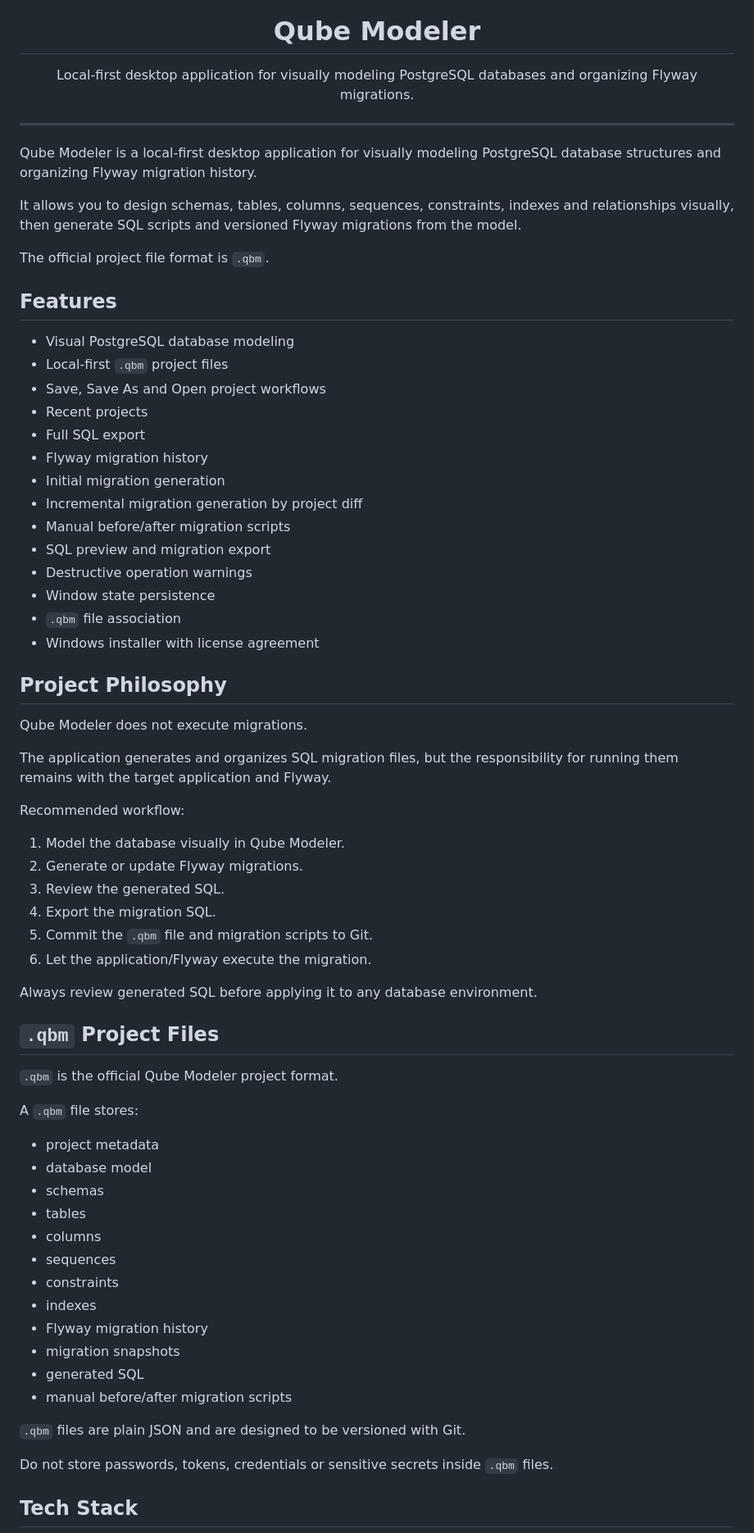
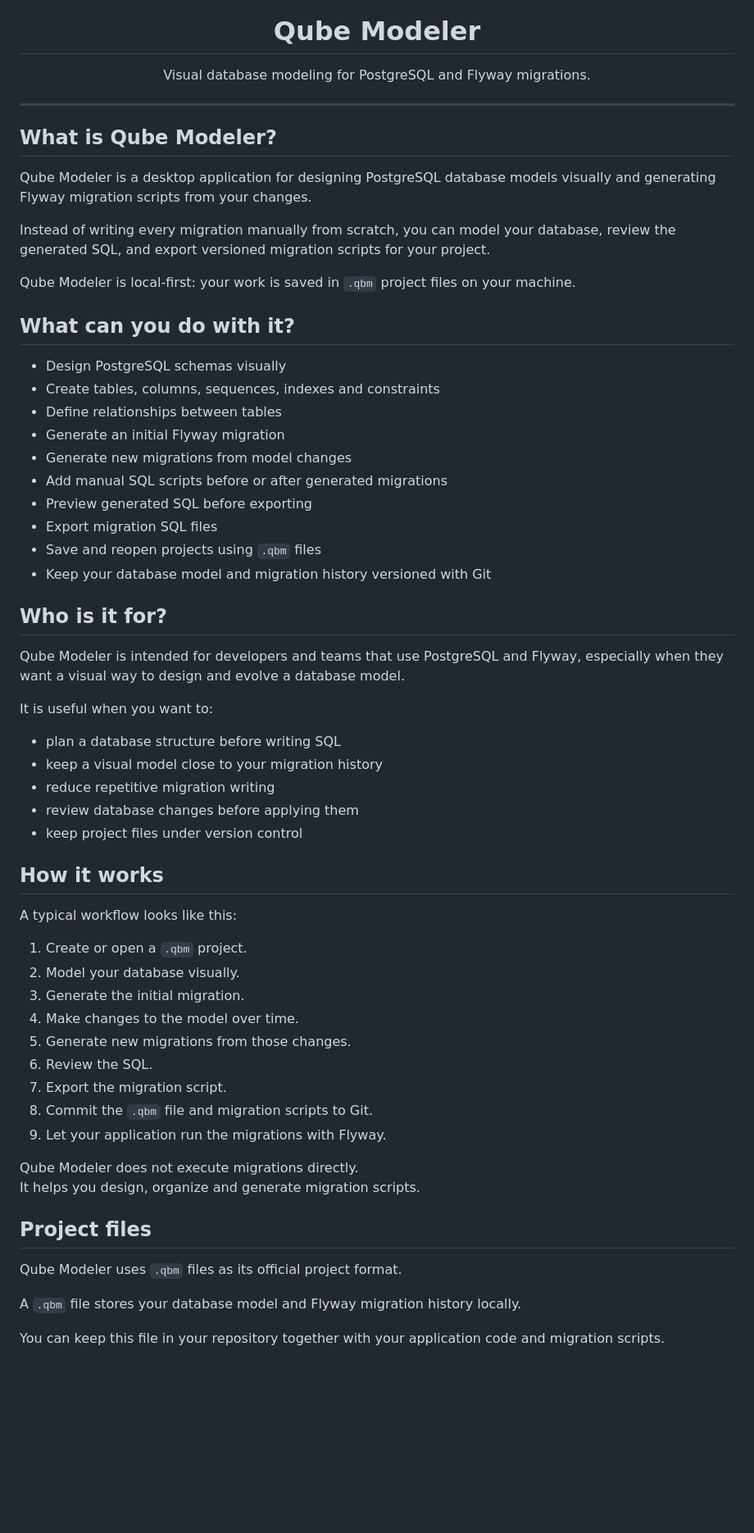
Before and after one commit to samuelandresilva/qube-modeler, a Markdown page: README.md, the part around one of its changes. Shown at 82% size. GitHub-like rendering; blank space fills up the shorter version.

Commit message:
docs: refine README.md for clarity and conciseness in project description and features

```diff
--- a/README.md
+++ b/README.md
@@ -5,73 +5,66 @@
 <h1 align="center">Qube Modeler</h1>
 
 <p align="center">
-  Local-first desktop application for visually modeling PostgreSQL databases and organizing Flyway migrations.
+  Visual database modeling for PostgreSQL and Flyway migrations.
 </p>
 
 ---
 
-Qube Modeler is a local-first desktop application for visually modeling PostgreSQL database structures and organizing Flyway migration history.
+## What is Qube Modeler?
 
-It allows you to design schemas, tables, columns, sequences, constraints, indexes and relationships visually, then generate SQL scripts and versioned Flyway migrations from the model.
+Qube Modeler is a desktop application for designing PostgreSQL database models visually and generating Flyway migration scripts from your changes.
 
-The official project file format is `.qbm`.
+Instead of writing every migration manually from scratch, you can model your database, review the generated SQL, and export versioned migration scripts for your project.
 
-## Features
+Qube Modeler is local-first: your work is saved in `.qbm` project files on your machine.
 
-- Visual PostgreSQL database modeling
-- Local-first `.qbm` project files
-- Save, Save As and Open project workflows
-- Recent projects
-- Full SQL export
-- Flyway migration history
-- Initial migration generation
-- Incremental migration generation by project diff
-- Manual before/after migration scripts
-- SQL preview and migration export
-- Destructive operation warnings
-- Window state persistence
-- `.qbm` file association
-- Windows installer with license agreement
+## What can you do with it?
 
-## Project Philosophy
+- Design PostgreSQL schemas visually
+- Create tables, columns, sequences, indexes and constraints
+- Define relationships between tables
+- Generate an initial Flyway migration
+- Generate new migrations from model changes
+- Add manual SQL scripts before or after generated migrations
+- Preview generated SQL before exporting
+- Export migration SQL files
+- Save and reopen projects using `.qbm` files
+- Keep your database model and migration history versioned with Git
 
-Qube Modeler does not execute migrations.
+## Who is it for?
 
-The application generates and organizes SQL migration files, but the responsibility for running them remains with the target application and Flyway.
+Qube Modeler is intended for developers and teams that use PostgreSQL and Flyway, especially when they want a visual way to design and evolve a database model.
 
-Recommended workflow:
+It is useful when you want to:
 
-1. Model the database visually in Qube Modeler.
-2. Generate or update Flyway migrations.
-3. Review the generated SQL.
-4. Export the migration SQL.
-5. Commit the `.qbm` file and migration scripts to Git.
-6. Let the application/Flyway execute the migration.
+- plan a database structure before writing SQL
+- keep a visual model close to your migration history
+- reduce repetitive migration writing
+- review database changes before applying them
+- keep project files under version control
 
-Always review generated SQL before applying it to any database environment.
+## How it works
 
-## `.qbm` Project Files
+A typical workflow looks like this:
 
-`.qbm` is the official Qube Modeler project format.
+1. Create or open a `.qbm` project.
+2. Model your database visually.
+3. Generate the initial migration.
+4. Make changes to the model over time.
+5. Generate new migrations from those changes.
+6. Review the SQL.
+7. Export the migration script.
+8. Commit the `.qbm` file and migration scripts to Git.
+9. Let your application run the migrations with Flyway.
 
-A `.qbm` file stores:
+Qube Modeler does not execute migrations directly.
+It helps you design, organize and generate migration scripts.
 
-- project metadata
-- database model
-- schemas
-- tables
-- columns
-- sequences
-- constraints
-- indexes
-- Flyway migration history
-- migration snapshots
-- generated SQL
-- manual before/after migration scripts
+## Project files
 
-`.qbm` files are plain JSON and are designed to be versioned with Git.
+Qube Modeler uses `.qbm` files as its official project format.
 
-Do not store passwords, tokens, credentials or sensitive secrets inside `.qbm` files.
+A `.qbm` file stores your database model and Flyway migration history locally.
 
-## Tech Stack
+You can keep this file in your repository together with your application code and migration scripts.
 
```
Also changed, not shown: other parts of README.md (+41 -175 lines).
